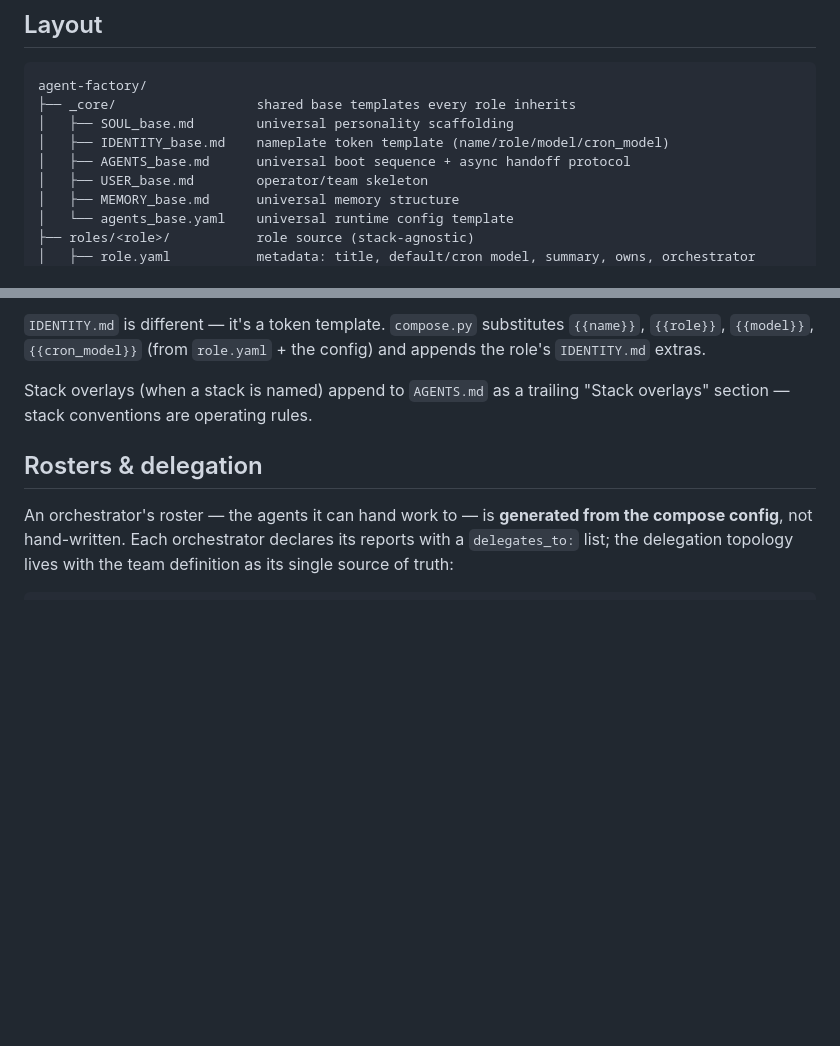
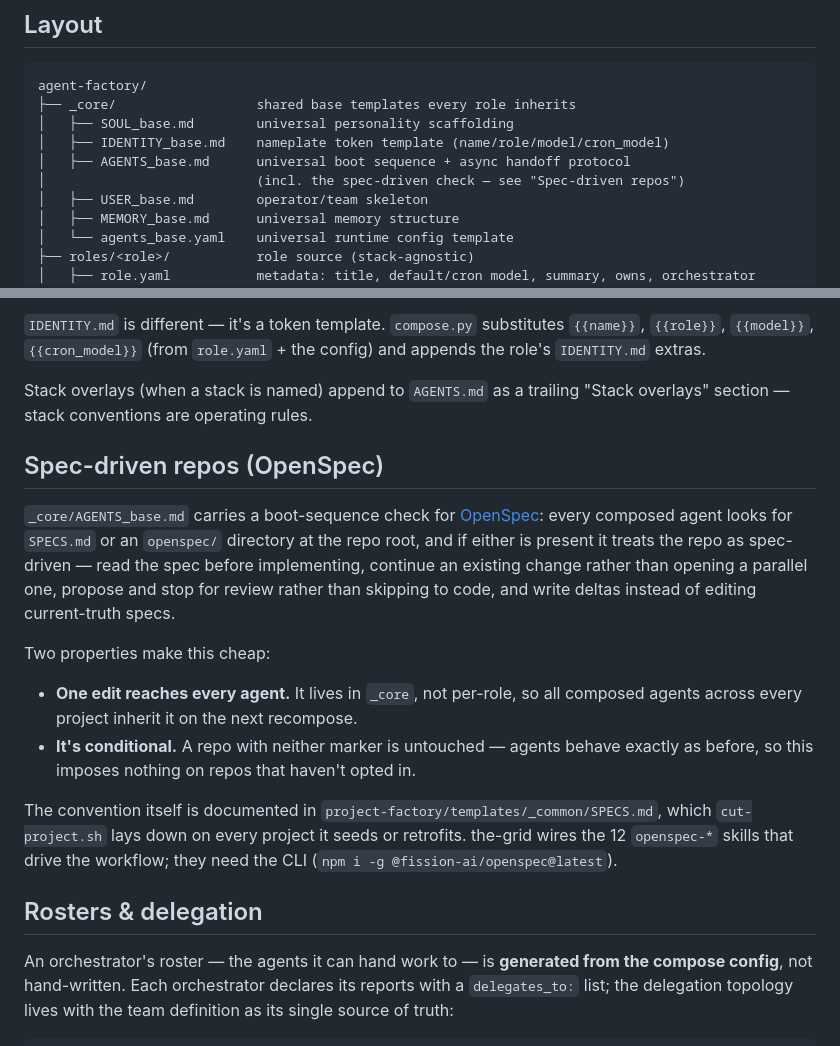
Before and after one commit to oneafrikan/the-grid, a Markdown page: agent-factory/README.md, 2 parts joined by grey strips. Rendered like a GitHub page; blank space fills up the shorter version.

```diff
--- a/agent-factory/README.md
+++ b/agent-factory/README.md
@@ -35,6 +35,7 @@ agent-factory/
 │   ├── SOUL_base.md        universal personality scaffolding
 │   ├── IDENTITY_base.md    nameplate token template (name/role/model/cron_model)
 │   ├── AGENTS_base.md      universal boot sequence + async handoff protocol
+│                           (incl. the spec-driven check — see "Spec-driven repos")
 │   ├── USER_base.md        operator/team skeleton
 │   ├── MEMORY_base.md      universal memory structure
 │   └── agents_base.yaml    universal runtime config template
@@ -132,6 +160,28 @@ config) and appends the role's `IDENTITY.md` extras.
 Stack overlays (when a stack is named) append to `AGENTS.md` as a trailing
 "Stack overlays" section — stack conventions are operating rules.
 
+## Spec-driven repos (OpenSpec)
+
+`_core/AGENTS_base.md` carries a boot-sequence check for
+[OpenSpec](https://openspec.dev): every composed agent looks for `SPECS.md` or an
+`openspec/` directory at the repo root, and if either is present it treats the
+repo as spec-driven — read the spec before implementing, continue an existing
+change rather than opening a parallel one, propose and stop for review rather
+than skipping to code, and write deltas instead of editing current-truth specs.
+
+Two properties make this cheap:
+
+- **One edit reaches every agent.** It lives in `_core`, not per-role, so all
+  composed agents across every project inherit it on the next recompose.
+- **It's conditional.** A repo with neither marker is untouched — agents behave
+  exactly as before, so this imposes nothing on repos that haven't opted in.
+
+The convention itself is documented in
+`project-factory/templates/_common/SPECS.md`, which `cut-project.sh` lays down on
+every project it seeds or retrofits. the-grid wires the 12 `openspec-*` skills
+that drive the workflow; they need the CLI
+(`npm i -g @fission-ai/openspec@latest`).
+
 ## Rosters & delegation
 
 An orchestrator's roster — the agents it can hand work to — is **generated from the
```
Also changed, not shown: other parts of agent-factory/README.md (+50 -13 lines).
